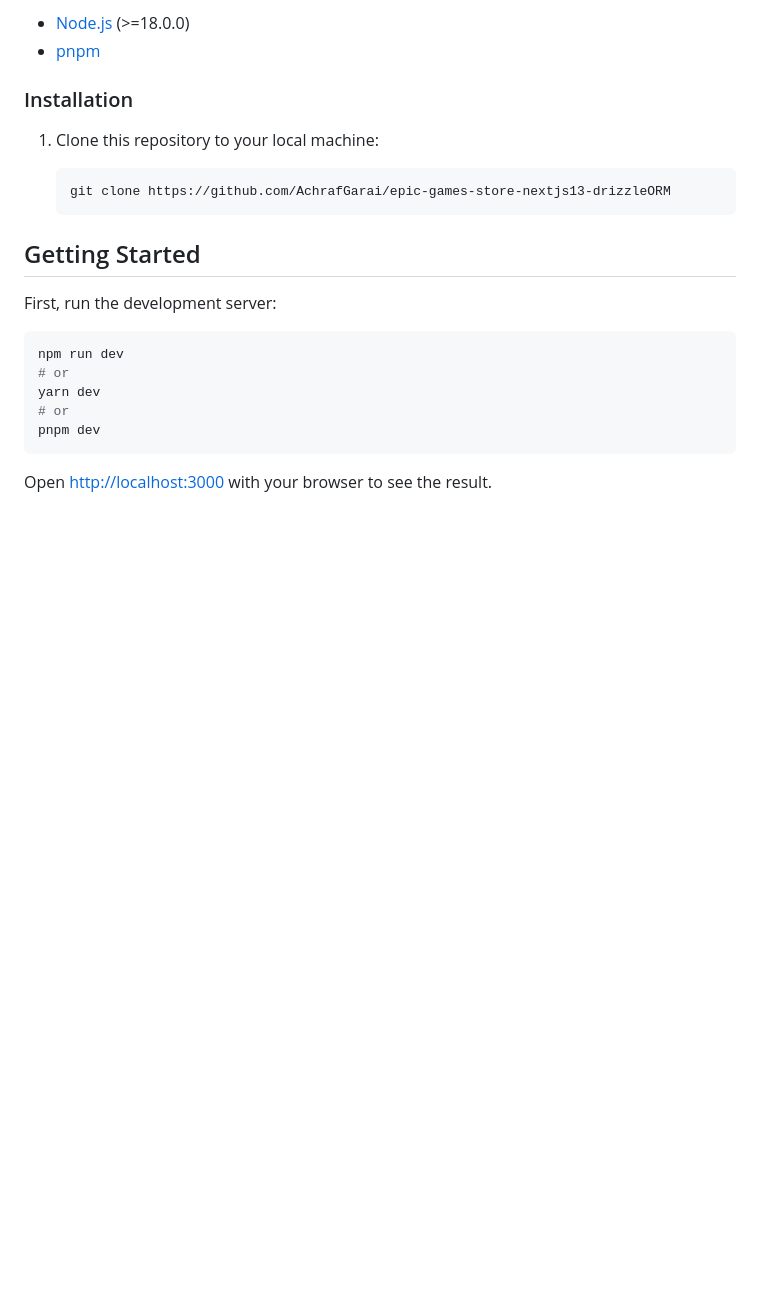
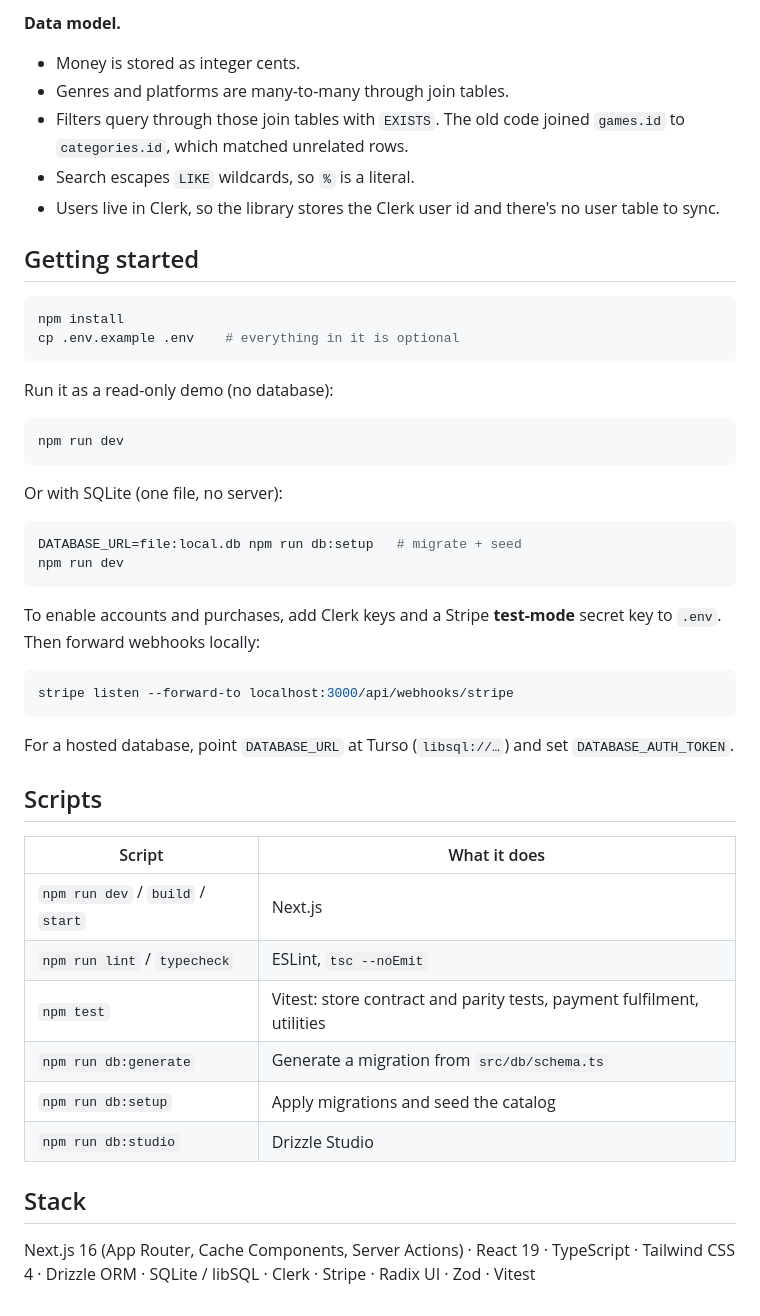
Before and after one commit to AchrafGarai/epic-games-store-nextjs13-drizzleORM, a Markdown page: README.md, the part around one of its changes. Rendered like a GitHub page; blank space fills up the shorter version.

````diff
--- a/README.md
+++ b/README.md
@@ -45,25 +42,50 @@ Before you can run the Epic Games Store clone locally, you'll need to have the f
 
-- [Node.js](https://nodejs.org/) (>=18.0.0)
-- [pnpm](https://nodejs.org/)
+**Data model.**
+- Money is stored as integer cents.
+- Genres and platforms are many-to-many through join tables.
+- Filters query through those join tables with `EXISTS`. The old code joined `games.id` to `categories.id`, which matched unrelated rows.
+- Search escapes `LIKE` wildcards, so `%` is a literal.
+- Users live in Clerk, so the library stores the Clerk user id and there's no user table to sync.
 
-### Installation
+## Getting started
 
-1. Clone this repository to your local machine:
+```bash
+npm install
+cp .env.example .env    # everything in it is optional
+```
 
-   ```bash
-   git clone https://github.com/AchrafGarai/epic-games-store-nextjs13-drizzleORM
-   ```
-
-## Getting Started
-
-First, run the development server:
+Run it as a read-only demo (no database):
 
 ```bash
 npm run dev
-# or
-yarn dev
-# or
-pnpm dev
 ```
 
-Open [http://localhost:3000](http://localhost:3000) with your browser to see the result.
+Or with SQLite (one file, no server):
+
+```bash
+DATABASE_URL=file:local.db npm run db:setup   # migrate + seed
+npm run dev
+```
+
+To enable accounts and purchases, add Clerk keys and a Stripe **test-mode** secret key to `.env`. Then forward webhooks locally:
+
+```bash
+stripe listen --forward-to localhost:3000/api/webhooks/stripe
+```
+
+For a hosted database, point `DATABASE_URL` at Turso (`libsql://…`) and set `DATABASE_AUTH_TOKEN`.
+
+## Scripts
+
+| Script | What it does |
+|---|---|
+| `npm run dev` / `build` / `start` | Next.js |
+| `npm run lint` / `typecheck` | ESLint, `tsc --noEmit` |
+| `npm test` | Vitest: store contract and parity tests, payment fulfilment, utilities |
+| `npm run db:generate` | Generate a migration from `src/db/schema.ts` |
+| `npm run db:setup` | Apply migrations and seed the catalog |
+| `npm run db:studio` | Drizzle Studio |
+
+## Stack
+
+Next.js 16 (App Router, Cache Components, Server Actions) · React 19 · TypeScript · Tailwind CSS 4 · Drizzle ORM · SQLite / libSQL · Clerk · Stripe · Radix UI · Zod · Vitest
````
Also changed, not shown: other parts of README.md (+30 -33 lines), docs/store.jpg (added), 1 other file.
